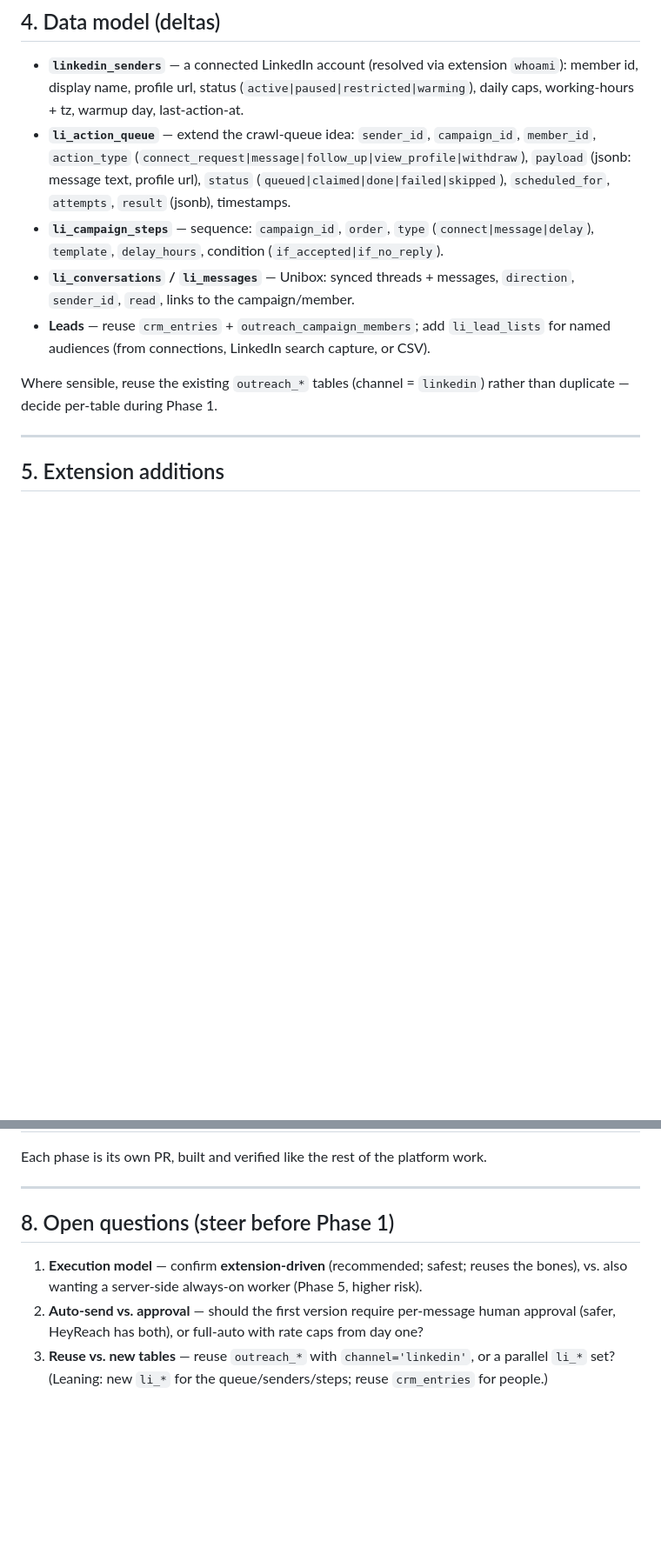
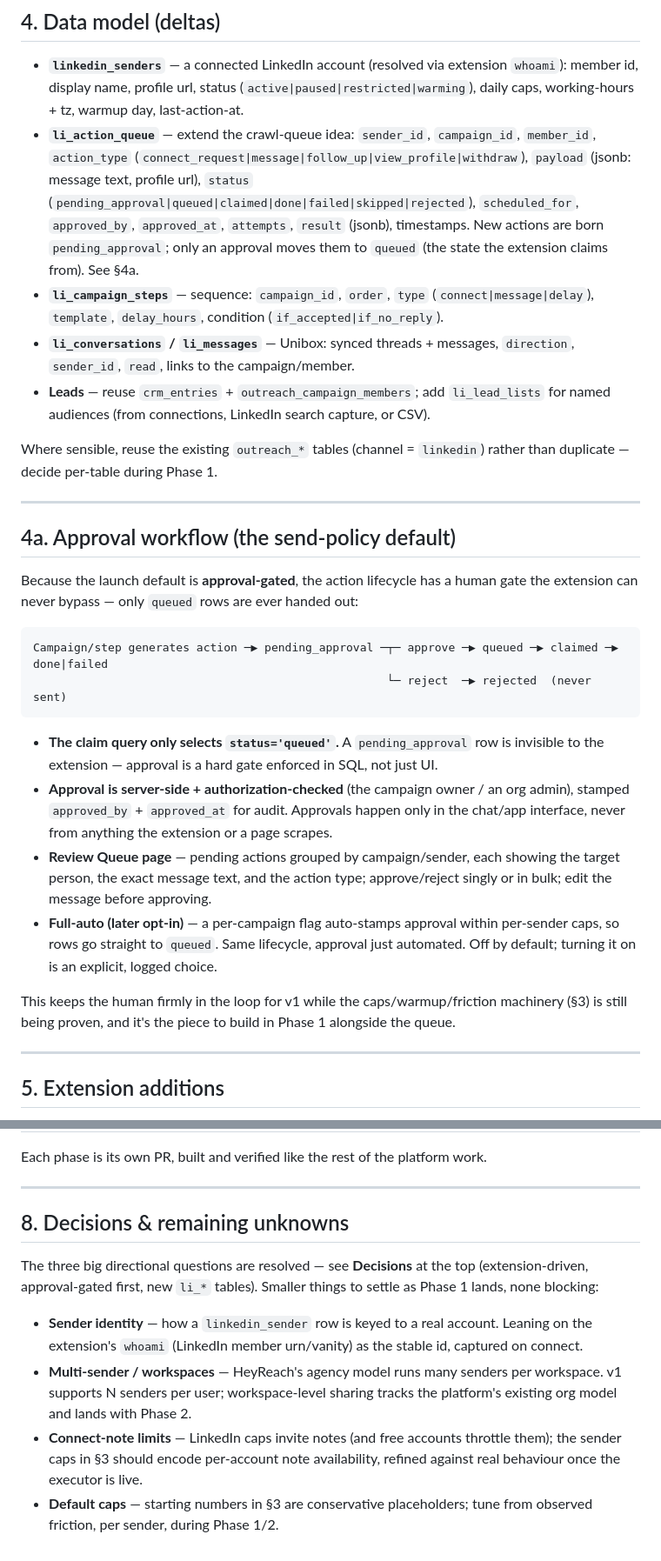
Before and after one commit to 345668/Anker, a Markdown page: docs/scope-linkedin-outreach.md, 2 parts joined by grey strips. Shown at 87% size. Drawn GitHub-style; blank space fills up the shorter version.

Commit message:
docs(scope): lock LinkedIn-outreach decisions (extension-driven, approval-gated, li_* tables) + approval workflow

````diff
--- a/docs/scope-linkedin-outreach.md
+++ b/docs/scope-linkedin-outreach.md
@@ -78,8 +94,11 @@ These are product features (trust), not just compliance.
   daily caps, working-hours + tz, warmup day, last-action-at.
 - **`li_action_queue`** — extend the crawl-queue idea: `sender_id`, `campaign_id`,
   `member_id`, `action_type` (`connect_request|message|follow_up|view_profile|withdraw`),
-  `payload` (jsonb: message text, profile url), `status` (`queued|claimed|done|failed|skipped`),
-  `scheduled_for`, `attempts`, `result` (jsonb), timestamps.
+  `payload` (jsonb: message text, profile url),
+  `status` (`pending_approval|queued|claimed|done|failed|skipped|rejected`),
+  `scheduled_for`, `approved_by`, `approved_at`, `attempts`, `result` (jsonb), timestamps.
+  New actions are born `pending_approval`; only an approval moves them to `queued` (the state
+  the extension claims from). See §4a.
 - **`li_campaign_steps`** — sequence: `campaign_id`, `order`, `type` (`connect|message|delay`),
   `template`, `delay_hours`, condition (`if_accepted|if_no_reply`).
 - **`li_conversations` / `li_messages`** — Unibox: synced threads + messages, `direction`,
@@ -89,6 +108,33 @@ These are product features (trust), not just compliance.
 
 Where sensible, reuse the existing `outreach_*` tables (channel = `linkedin`) rather than
 duplicate — decide per-table during Phase 1.
+
+---
+
+## 4a. Approval workflow (the send-policy default)
+
+Because the launch default is **approval-gated**, the action lifecycle has a human gate the
+extension can never bypass — only `queued` rows are ever handed out:
+
+```
+Campaign/step generates action ─▶ pending_approval ─┬─ approve ─▶ queued ─▶ claimed ─▶ done|failed
+                                                    └─ reject  ─▶ rejected  (never sent)
+```
+
+- **The claim query only selects `status='queued'`.** A `pending_approval` row is invisible
+  to the extension — approval is a hard gate enforced in SQL, not just UI.
+- **Approval is server-side + authorization-checked** (the campaign owner / an org admin),
+  stamped `approved_by` + `approved_at` for audit. Approvals happen only in the chat/app
+  interface, never from anything the extension or a page scrapes.
+- **Review Queue page** — pending actions grouped by campaign/sender, each showing the target
+  person, the exact message text, and the action type; approve/reject singly or in bulk;
+  edit the message before approving.
+- **Full-auto (later opt-in)** — a per-campaign flag auto-stamps approval within per-sender
+  caps, so rows go straight to `queued`. Same lifecycle, approval just automated. Off by
+  default; turning it on is an explicit, logged choice.
+
+This keeps the human firmly in the loop for v1 while the caps/warmup/friction machinery
+(§3) is still being proven, and it's the piece to build in Phase 1 alongside the queue.
 
 ---
 
@@ -132,11 +179,19 @@ Each phase is its own PR, built and verified like the rest of the platform work.
 
 ---
 
-## 8. Open questions (steer before Phase 1)
+## 8. Decisions & remaining unknowns
 
-1. **Execution model** — confirm **extension-driven** (recommended; safest; reuses the
-   bones), vs. also wanting a server-side always-on worker (Phase 5, higher risk).
-2. **Auto-send vs. approval** — should the first version require per-message human approval
-   (safer, HeyReach has both), or full-auto with rate caps from day one?
-3. **Reuse vs. new tables** — reuse `outreach_*` with `channel='linkedin'`, or a parallel
-   `li_*` set? (Leaning: new `li_*` for the queue/senders/steps; reuse `crm_entries` for people.)
+The three big directional questions are resolved — see **Decisions** at the top
+(extension-driven, approval-gated first, new `li_*` tables). Smaller things to settle as
+Phase 1 lands, none blocking:
+
+- **Sender identity** — how a `linkedin_sender` row is keyed to a real account. Leaning on
+  the extension's `whoami` (LinkedIn member urn/vanity) as the stable id, captured on connect.
+- **Multi-sender / workspaces** — HeyReach's agency model runs many senders per workspace.
+  v1 supports N senders per user; workspace-level sharing tracks the platform's existing org
+  model and lands with Phase 2.
+- **Connect-note limits** — LinkedIn caps invite notes (and free accounts throttle them);
+  the sender caps in §3 should encode per-account note availability, refined against real
+  behaviour once the executor is live.
+- **Default caps** — starting numbers in §3 are conservative placeholders; tune from
+  observed friction, per sender, during Phase 1/2.
````
Also changed, not shown: other parts of docs/scope-linkedin-outreach.md (+18 -1 lines).
